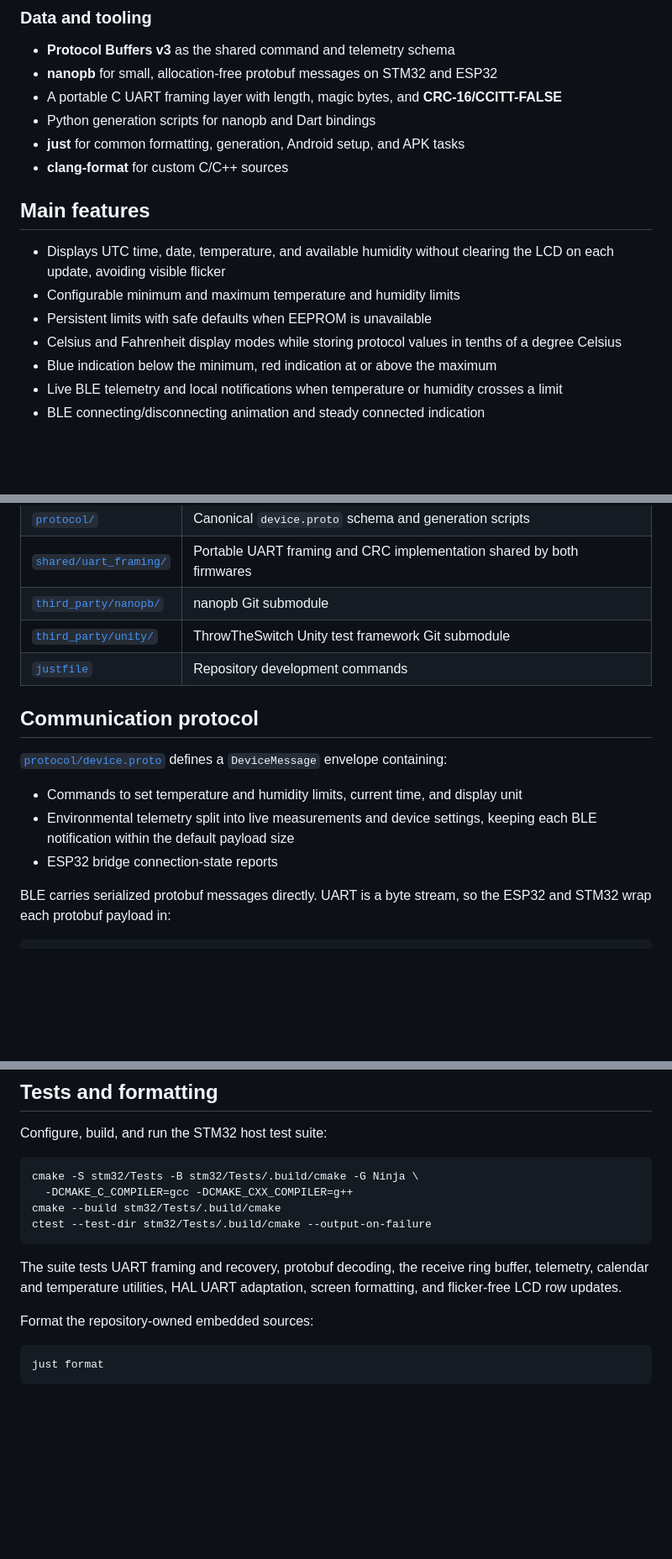
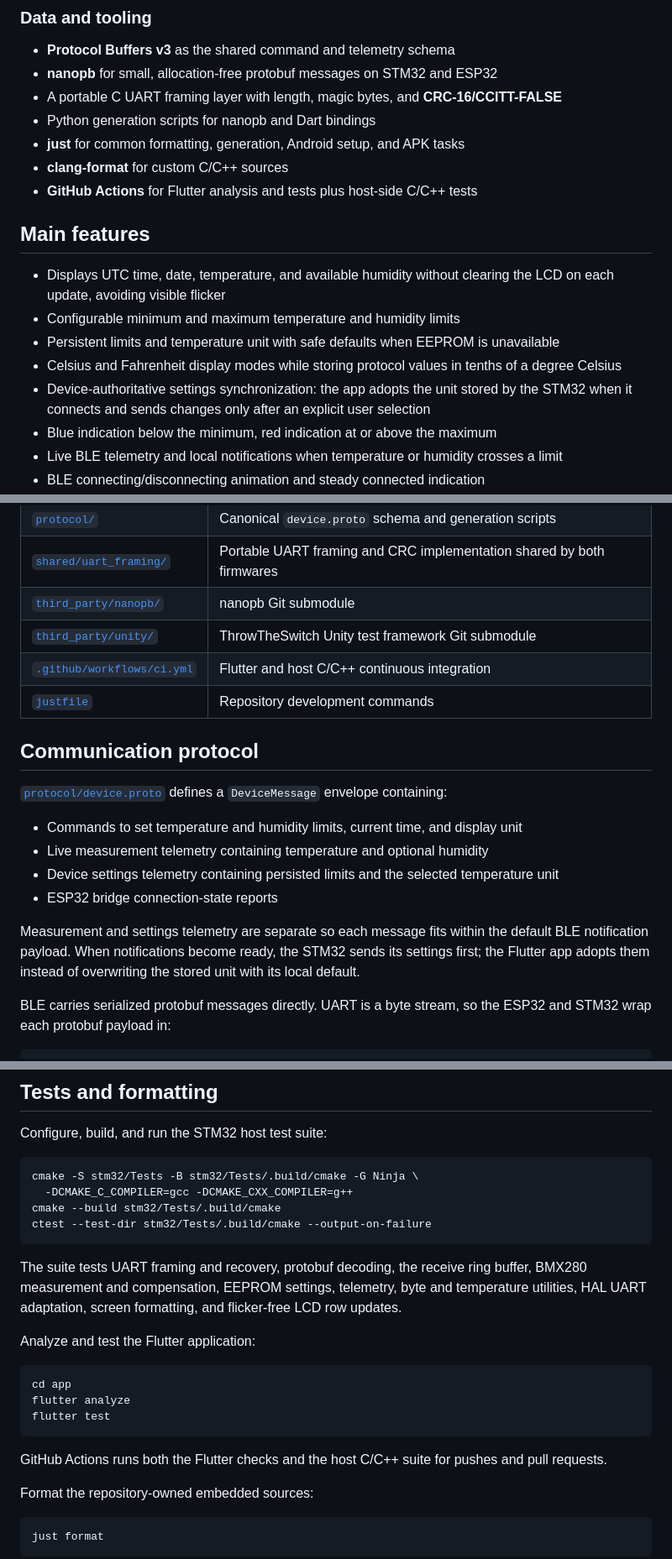
Before and after one commit to faramozzayw/stm32-climate-clock, a Markdown page: README.md, 3 parts joined by grey strips. Shown at 84% size. Drawn GitHub-style; blank space fills up the shorter version.

````diff
--- a/README.md
+++ b/README.md
@@ -85,15 +86,20 @@ allowing the app to update its UI and environmental alerts.
 - Python generation scripts for nanopb and Dart bindings
 - **just** for common formatting, generation, Android setup, and APK tasks
 - **clang-format** for custom C/C++ sources
+- **GitHub Actions** for Flutter analysis and tests plus host-side C/C++ tests
 
 ## Main features
 
 - Displays UTC time, date, temperature, and available humidity without clearing
   the LCD on each update, avoiding visible flicker
 - Configurable minimum and maximum temperature and humidity limits
-- Persistent limits with safe defaults when EEPROM is unavailable
+- Persistent limits and temperature unit with safe defaults when EEPROM is
+  unavailable
 - Celsius and Fahrenheit display modes while storing protocol values in tenths
   of a degree Celsius
+- Device-authoritative settings synchronization: the app adopts the unit stored
+  by the STM32 when it connects and sends changes only after an explicit user
+  selection
 - Blue indication below the minimum, red indication at or above the maximum
 - Live BLE telemetry and local notifications when temperature or humidity
   crosses a limit
@@ -112,6 +118,7 @@ allowing the app to update its UI and environmental alerts.
 | [`shared/uart_framing/`](shared/uart_framing/) | Portable UART framing and CRC implementation shared by both firmwares |
 | [`third_party/nanopb/`](third_party/nanopb/) | nanopb Git submodule |
 | [`third_party/unity/`](third_party/unity/) | ThrowTheSwitch Unity test framework Git submodule |
+| [`.github/workflows/ci.yml`](.github/workflows/ci.yml) | Flutter and host C/C++ continuous integration |
 | [`justfile`](justfile) | Repository development commands |
 
 ## Communication protocol
@@ -121,9 +128,15 @@ envelope containing:
 
 - Commands to set temperature and humidity limits, current time, and display
   unit
-- Environmental telemetry split into live measurements and device settings,
-  keeping each BLE notification within the default payload size
+- Live measurement telemetry containing temperature and optional humidity
+- Device settings telemetry containing persisted limits and the selected
+  temperature unit
 - ESP32 bridge connection-state reports
+
+Measurement and settings telemetry are separate so each message fits within the
+default BLE notification payload. When notifications become ready, the STM32
+sends its settings first; the Flutter app adopts them instead of overwriting the
+stored unit with its local default.
 
 BLE carries serialized protobuf messages directly. UART is a byte stream, so
 the ESP32 and STM32 wrap each protobuf payload in:
@@ -213,8 +226,20 @@ ctest --test-dir stm32/Tests/.build/cmake --output-on-failure
 ```
 
 The suite tests UART framing and recovery, protobuf decoding, the receive ring
-buffer, telemetry, calendar and temperature utilities, HAL UART adaptation,
-screen formatting, and flicker-free LCD row updates.
+buffer, BMX280 measurement and compensation, EEPROM settings, telemetry,
+byte and temperature utilities, HAL UART adaptation, screen formatting, and
+flicker-free LCD row updates.
+
+Analyze and test the Flutter application:
+
+```sh
+cd app
+flutter analyze
+flutter test
+```
+
+GitHub Actions runs both the Flutter checks and the host C/C++ suite for pushes
+and pull requests.
 
 Format the repository-owned embedded sources:
 
````
Also changed, not shown: other parts of README.md (+11 -10 lines).
